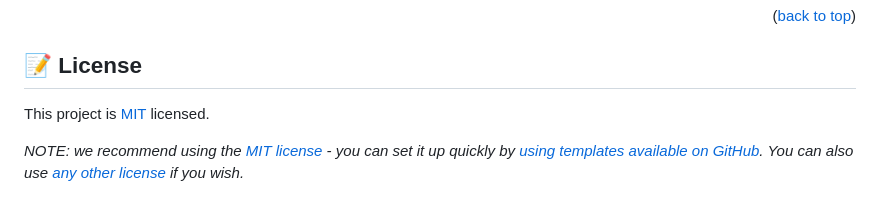
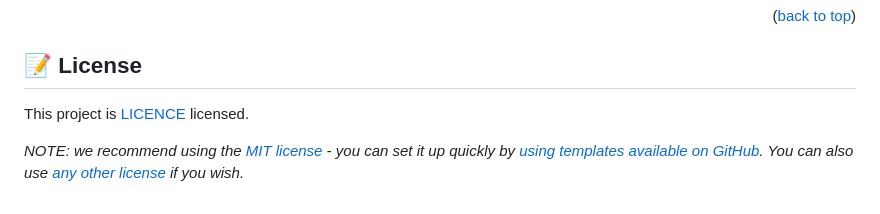
Before and after one commit to Lasten-Ernest/AwesomeBooks-V1, a Markdown page: README.md, the part around the change. Rendered like a GitHub page.

```diff
--- a/README.md
+++ b/README.md
@@ -240,6 +240,6 @@ I would like to thank the Microverse team for encouragement and ideas
 <!-- LICENSE -->
 ## 📝 License <a name="license"></a>
 
-This project is [MIT](MIT.md) licensed.
+This project is [LICENCE](LICENCE.md) licensed.
 
 _NOTE: we recommend using the [MIT license](https://choosealicense.com/licenses/mit/) - you can set it up quickly by [using templates available on GitHub](https://docs.github.com/en/communities/setting-up-your-project-for-healthy-contributions/adding-a-license-to-a-repository). You can also use [any other license](https://choosealicense.com/licenses/) if you wish._
```
